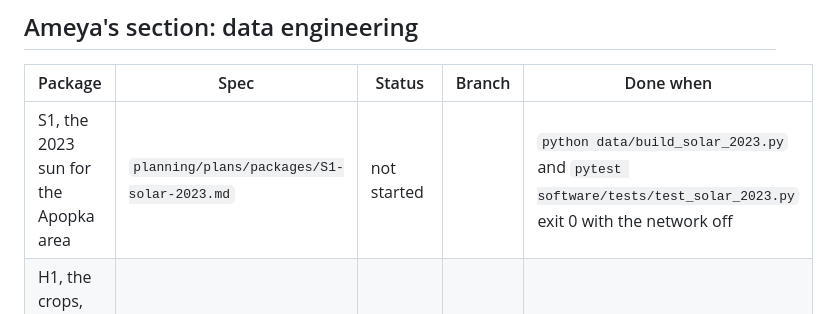
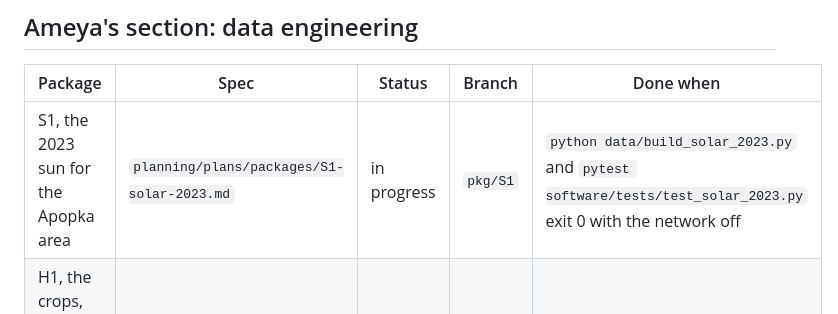
Before and after one commit to andomo3/flecto-shade, a Markdown page: CHECKLIST.md, the part around the change. Rendered like a GitHub page.

Commit message:
S1: claim the package on branch pkg/S1

```diff
--- a/CHECKLIST.md
+++ b/CHECKLIST.md
@@ -89,7 +89,7 @@ Integration duties, each time a package is offered for merge:
 
 | Package | Spec | Status | Branch | Done when |
 |---|---|---|---|---|
-| S1, the 2023 sun for the Apopka area | `planning/plans/packages/S1-solar-2023.md` | not started | | `python data/build_solar_2023.py` and `pytest software/tests/test_solar_2023.py` exit 0 with the network off |
+| S1, the 2023 sun for the Apopka area | `planning/plans/packages/S1-solar-2023.md` | in progress | `pkg/S1` | `python data/build_solar_2023.py` and `pytest software/tests/test_solar_2023.py` exit 0 with the network off |
 | H1, the crops, the rain, the light, the soil, the nine rules, the year | `planning/plans/packages/H1-zones-light-rain-soil.md` | blocked by S1 | | `python software/h1/build.py --city apopka` and `pytest software/tests/test_h1.py` exit 0 with the network off |
 
 Notes for this section:
```
